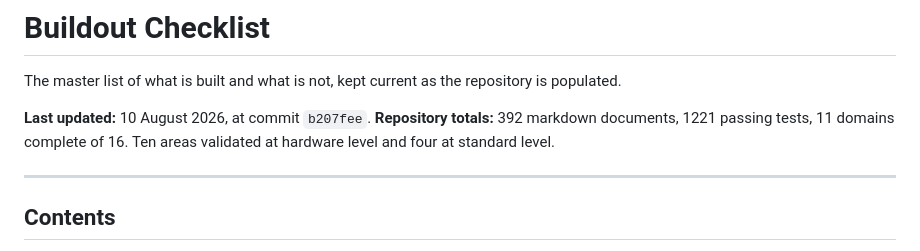
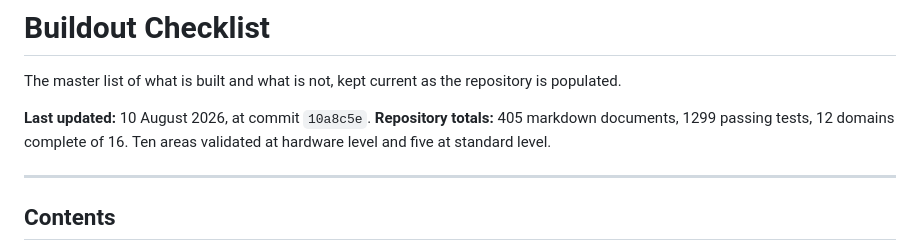
Before and after one commit to sean-bowman/orbitalRockets, a Markdown page: BUILDOUT.md, the part around the change. Rendered like a GitHub page.

Commit message:
Update the buildout header commit reference

```diff
--- a/BUILDOUT.md
+++ b/BUILDOUT.md
@@ -4,8 +4,8 @@
 
 The master list of what is built and what is not, kept current as the repository is populated.
 
-**Last updated:** 10 August 2026, at commit `b207fee`.
-**Repository totals:** 392 markdown documents, 1221 passing tests, 11 domains complete of 16. Ten areas validated at hardware level and four at standard level.
+**Last updated:** 10 August 2026, at commit `10a8c5e`.
+**Repository totals:** 405 markdown documents, 1299 passing tests, 12 domains complete of 16. Ten areas validated at hardware level and five at standard level.
 
 ---
 
```
